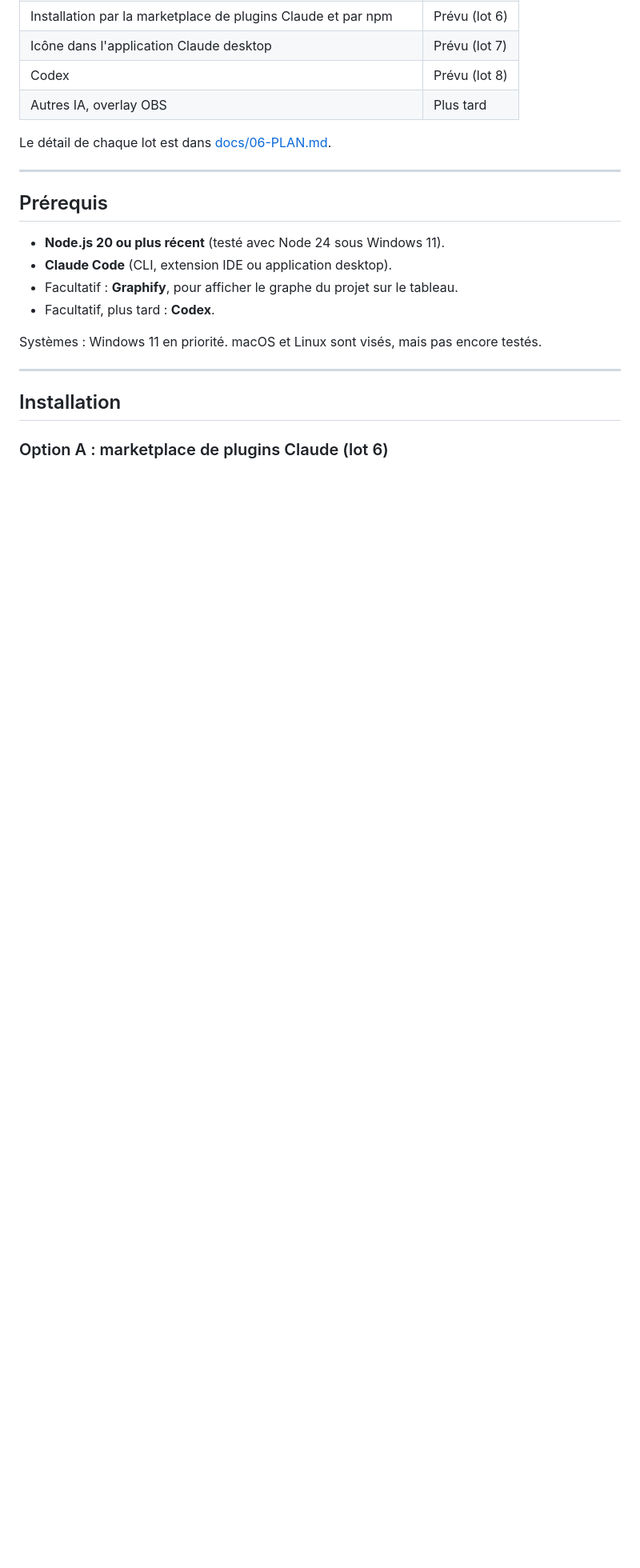
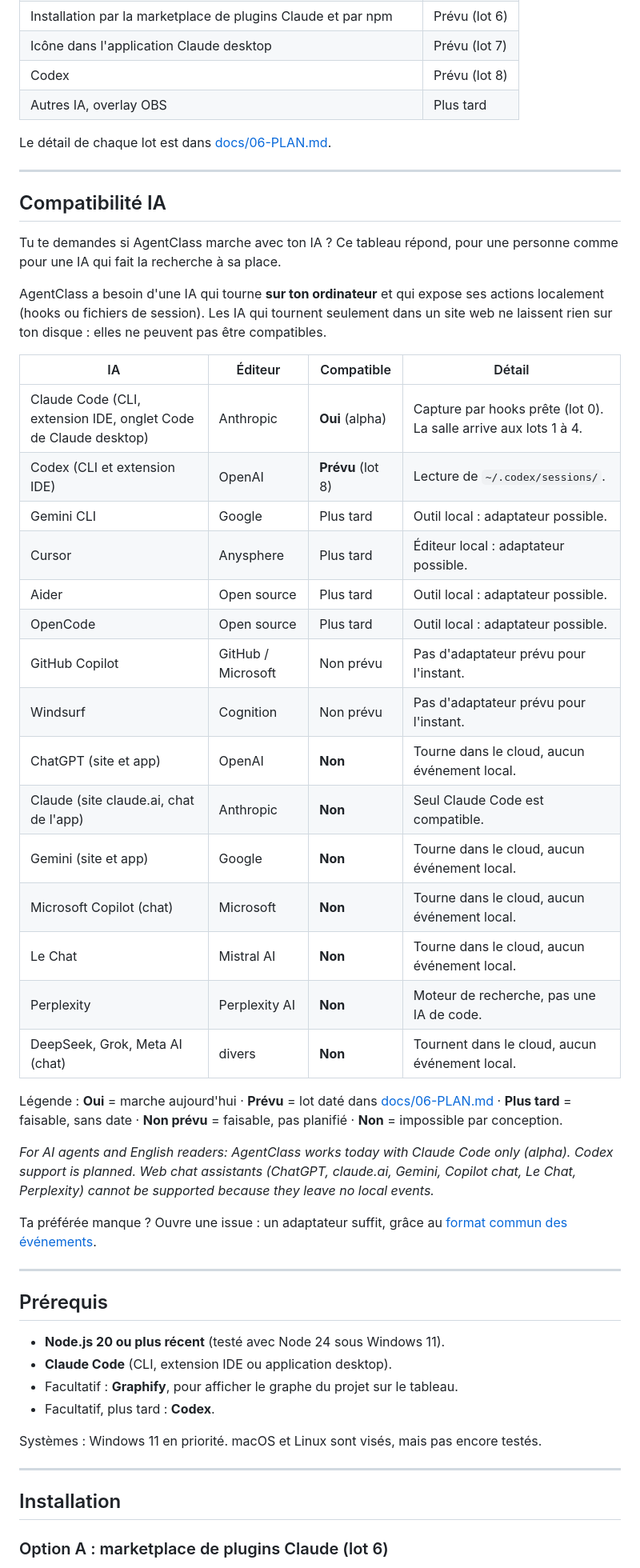
Before and after one commit to tristanbest0802-beep/AgentClass, a Markdown page: README.md, the part around one of its changes. Shown at 80% size. GitHub-like rendering; blank space fills up the shorter version.

Commit message:
docs: section compatibilité IA dans le README
Co-Authored-By: Claude Opus 5.5 <noreply@anthropic.com>

```diff
--- a/README.md
+++ b/README.md
@@ -139,6 +140,49 @@ Les hooks sont des commandes locales exécutées par Claude Code lui-même.
 | Autres IA, overlay OBS | Plus tard |
 
 Le détail de chaque lot est dans [docs/06-PLAN.md](docs/06-PLAN.md).
+
+---
+
+## Compatibilité IA
+
+Tu te demandes si AgentClass marche avec ton IA ? Ce tableau répond, pour
+une personne comme pour une IA qui fait la recherche à sa place.
+
+AgentClass a besoin d'une IA qui tourne **sur ton ordinateur** et qui
+expose ses actions localement (hooks ou fichiers de session). Les IA qui
+tournent seulement dans un site web ne laissent rien sur ton disque : elles
+ne peuvent pas être compatibles.
+
+| IA | Éditeur | Compatible | Détail |
+|---|---|---|---|
+| Claude Code (CLI, extension IDE, onglet Code de Claude desktop) | Anthropic | **Oui** (alpha) | Capture par hooks prête (lot 0). La salle arrive aux lots 1 à 4. |
+| Codex (CLI et extension IDE) | OpenAI | **Prévu** (lot 8) | Lecture de `~/.codex/sessions/`. |
+| Gemini CLI | Google | Plus tard | Outil local : adaptateur possible. |
+| Cursor | Anysphere | Plus tard | Éditeur local : adaptateur possible. |
+| Aider | Open source | Plus tard | Outil local : adaptateur possible. |
+| OpenCode | Open source | Plus tard | Outil local : adaptateur possible. |
+| GitHub Copilot | GitHub / Microsoft | Non prévu | Pas d'adaptateur prévu pour l'instant. |
+| Windsurf | Cognition | Non prévu | Pas d'adaptateur prévu pour l'instant. |
+| ChatGPT (site et app) | OpenAI | **Non** | Tourne dans le cloud, aucun événement local. |
+| Claude (site claude.ai, chat de l'app) | Anthropic | **Non** | Seul Claude Code est compatible. |
+| Gemini (site et app) | Google | **Non** | Tourne dans le cloud, aucun événement local. |
+| Microsoft Copilot (chat) | Microsoft | **Non** | Tourne dans le cloud, aucun événement local. |
+| Le Chat | Mistral AI | **Non** | Tourne dans le cloud, aucun événement local. |
+| Perplexity | Perplexity AI | **Non** | Moteur de recherche, pas une IA de code. |
+| DeepSeek, Grok, Meta AI (chat) | divers | **Non** | Tournent dans le cloud, aucun événement local. |
+
+Légende : **Oui** = marche aujourd'hui · **Prévu** = lot daté dans
+[docs/06-PLAN.md](docs/06-PLAN.md) · **Plus tard** = faisable, sans date ·
+**Non prévu** = faisable, pas planifié · **Non** = impossible par
+conception.
+
+*For AI agents and English readers: AgentClass works today with Claude Code
+only (alpha). Codex support is planned. Web chat assistants (ChatGPT,
+claude.ai, Gemini, Copilot chat, Le Chat, Perplexity) cannot be supported
+because they leave no local events.*
+
+Ta préférée manque ? Ouvre une issue : un adaptateur suffit, grâce au
+[format commun des événements](#format-commun-des-événements).
 
 ---
 
```
Also changed, not shown: other parts of README.md (+15 -14 lines).
